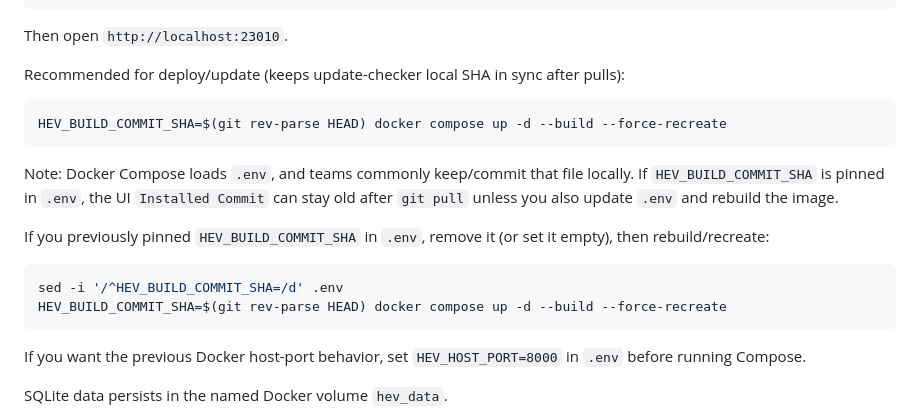
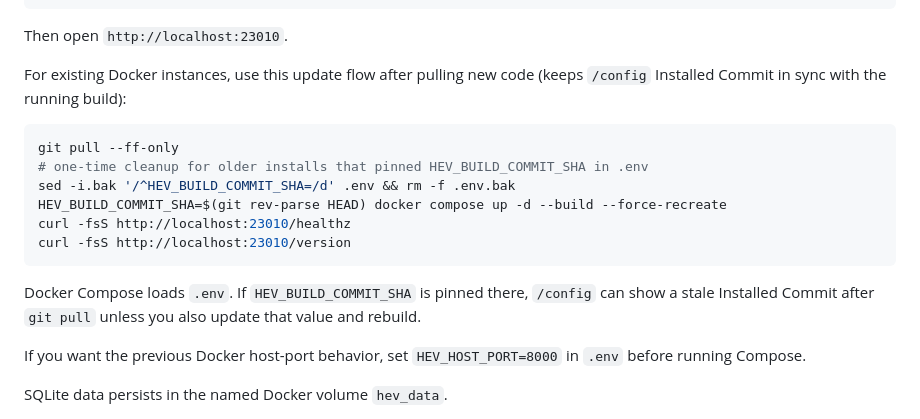
Before and after one commit to jasonpagliaro/homeassistant-entity-helper, a Markdown page: README.md, the part around the change. GitHub-like rendering.

Commit message:
docs: clarify existing Docker instance update commands (#26)

````diff
--- a/README.md
+++ b/README.md
@@ -60,20 +60,18 @@ curl -fsS http://localhost:23010/healthz
 
 Then open `http://localhost:23010`.
 
-Recommended for deploy/update (keeps update-checker local SHA in sync after pulls):
+For existing Docker instances, use this update flow after pulling new code (keeps `/config` Installed Commit in sync with the running build):
 
 ```bash
+git pull --ff-only
+# one-time cleanup for older installs that pinned HEV_BUILD_COMMIT_SHA in .env
+sed -i.bak '/^HEV_BUILD_COMMIT_SHA=/d' .env && rm -f .env.bak
 HEV_BUILD_COMMIT_SHA=$(git rev-parse HEAD) docker compose up -d --build --force-recreate
+curl -fsS http://localhost:23010/healthz
+curl -fsS http://localhost:23010/version
 ```
 
-Note: Docker Compose loads `.env`, and teams commonly keep/commit that file locally. If `HEV_BUILD_COMMIT_SHA` is pinned in `.env`, the UI `Installed Commit` can stay old after `git pull` unless you also update `.env` and rebuild the image.
-
-If you previously pinned `HEV_BUILD_COMMIT_SHA` in `.env`, remove it (or set it empty), then rebuild/recreate:
-
-```bash
-sed -i '/^HEV_BUILD_COMMIT_SHA=/d' .env
-HEV_BUILD_COMMIT_SHA=$(git rev-parse HEAD) docker compose up -d --build --force-recreate
-```
+Docker Compose loads `.env`. If `HEV_BUILD_COMMIT_SHA` is pinned there, `/config` can show a stale Installed Commit after `git pull` unless you also update that value and rebuild.
 
 If you want the previous Docker host-port behavior, set `HEV_HOST_PORT=8000` in `.env` before running Compose.
 
````
